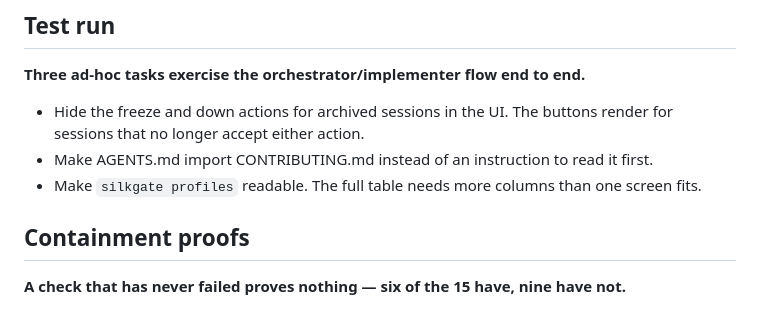
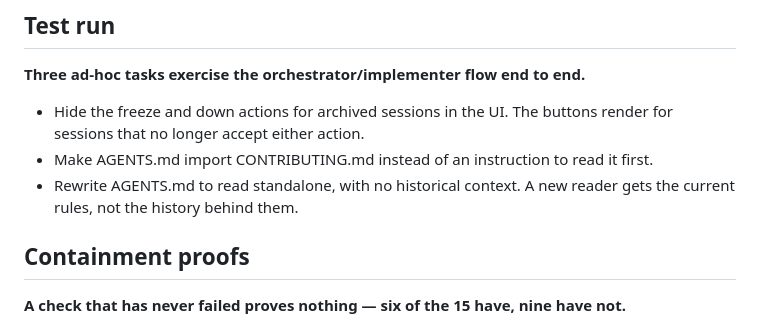
Before and after one commit to Jerska/silkgate, a Markdown page: TODO.md, the part around the change. Drawn GitHub-style.

Commit message:
docs(todo): remove the landed profiles task, add agents-md-standalone

```diff
--- a/TODO.md
+++ b/TODO.md
@@ -10,8 +10,8 @@ and what parks it. Done work leaves the file — history lives in git.
 - Hide the freeze and down actions for archived sessions in the UI. The buttons
   render for sessions that no longer accept either action.
 - Make AGENTS.md import CONTRIBUTING.md instead of an instruction to read it first.
-- Make `silkgate profiles` readable. The full table needs more columns than one
-  screen fits.
+- Rewrite AGENTS.md to read standalone, with no historical context. A new reader
+  gets the current rules, not the history behind them.
 
 ## Containment proofs
 
```
